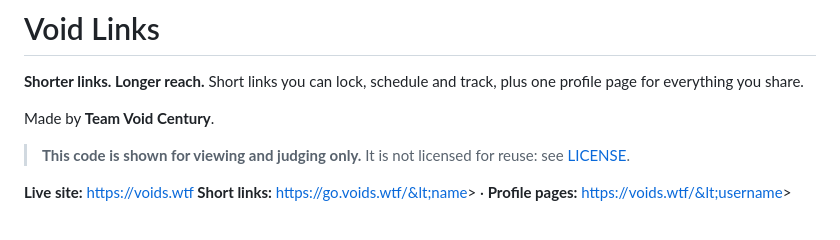
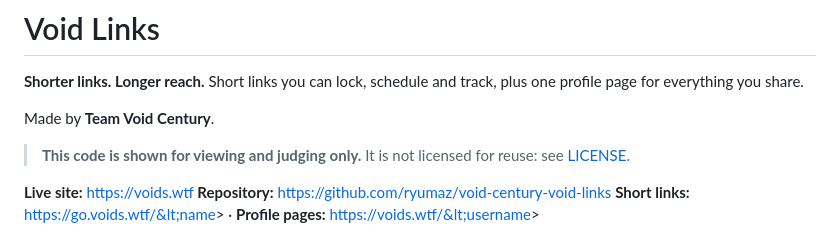
Before and after one commit to ryumaz/void-century-void-links, a Markdown page: README.md, the part around the change. Rendered like a GitHub page.

Commit message:
docs: link the repository from the README
Co-Authored-By: Claude Opus 5.5 <noreply@anthropic.com>

```diff
--- a/README.md
+++ b/README.md
@@ -7,6 +7,7 @@ Made by **Team Void Century**.
 > **This code is shown for viewing and judging only.** It is not licensed for reuse: see [LICENSE](LICENSE).
 
 **Live site:** https://voids.wtf
+**Repository:** https://github.com/ryumaz/void-century-void-links
 **Short links:** https://go.voids.wtf/&lt;name&gt; · **Profile pages:** https://voids.wtf/&lt;username&gt;
 
 ![Void Links home page](docs/screenshots/hero.jpg)
```
